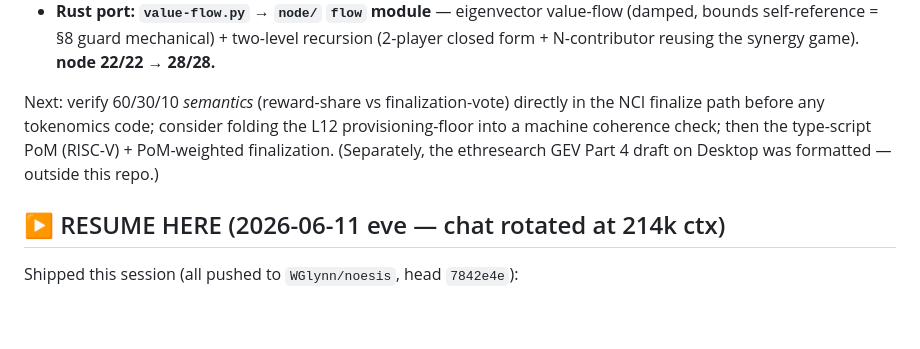
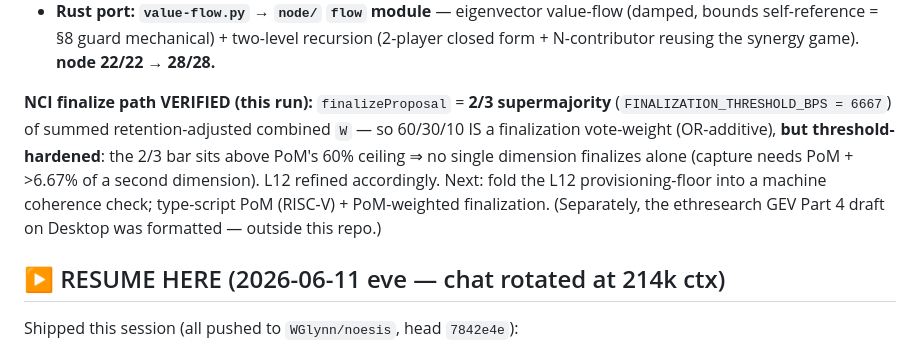
Before and after one commit to WGlynn/noesis, a Markdown page: CONTINUE.md, the part around the change. Rendered like a GitHub page; blank space fills up the shorter version.

Commit message:
CONTINUE: record NCI finalize-path verification (2/3 threshold-hardened OR)
Co-Authored-By: Claude Opus 4.8 (1M context) <noreply@anthropic.com>

```diff
--- a/CONTINUE.md
+++ b/CONTINUE.md
@@ -18,10 +18,13 @@ Shipped this session (all pushed to `WGlynn/noesis`):
   bounds self-reference = §8 guard mechanical) + two-level recursion (2-player closed form +
   N-contributor reusing the synergy game). **node 22/22 → 28/28.**
 
-Next: verify 60/30/10 *semantics* (reward-share vs finalization-vote) directly in the NCI
-finalize path before any tokenomics code; consider folding the L12 provisioning-floor into a
-machine coherence check; then the type-script PoM (RISC-V) + PoM-weighted finalization.
-(Separately, the ethresearch GEV Part 4 draft on Desktop was formatted — outside this repo.)
+**NCI finalize path VERIFIED (this run):** `finalizeProposal` = **2/3 supermajority**
+(`FINALIZATION_THRESHOLD_BPS = 6667`) of summed retention-adjusted combined `W` — so 60/30/10
+IS a finalization vote-weight (OR-additive), **but threshold-hardened**: the 2/3 bar sits above
+PoM's 60% ceiling ⇒ no single dimension finalizes alone (capture needs PoM + >6.67% of a second
+dimension). L12 refined accordingly. Next: fold the L12 provisioning-floor into a machine
+coherence check; type-script PoM (RISC-V) + PoM-weighted finalization. (Separately, the
+ethresearch GEV Part 4 draft on Desktop was formatted — outside this repo.)
 
 ## ▶ RESUME HERE (2026-06-11 eve — chat rotated at 214k ctx)
 Shipped this session (all pushed to `WGlynn/noesis`, head `7842e4e`):
```
